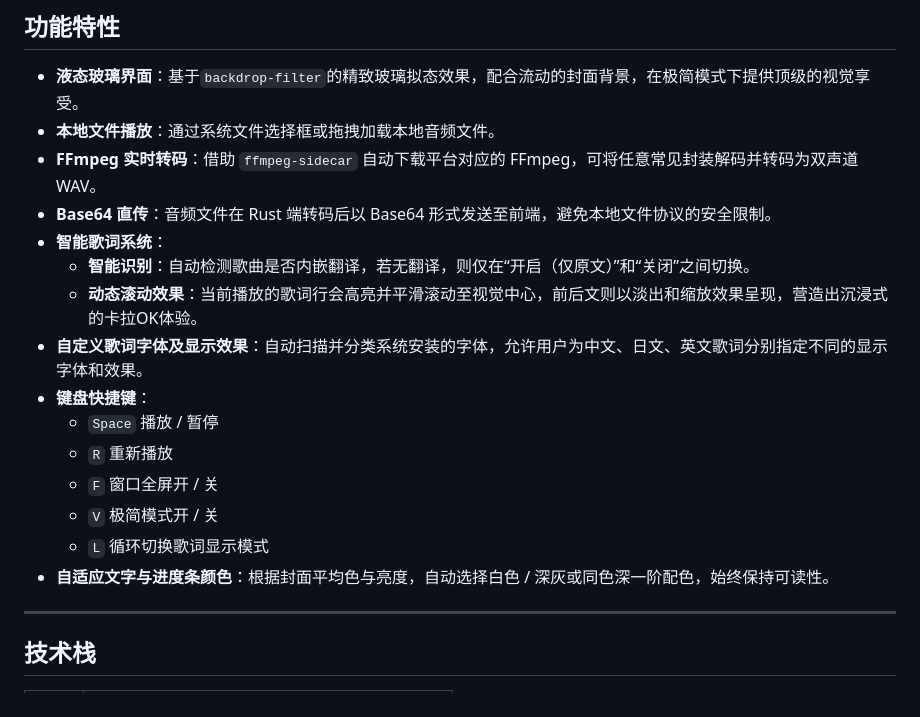
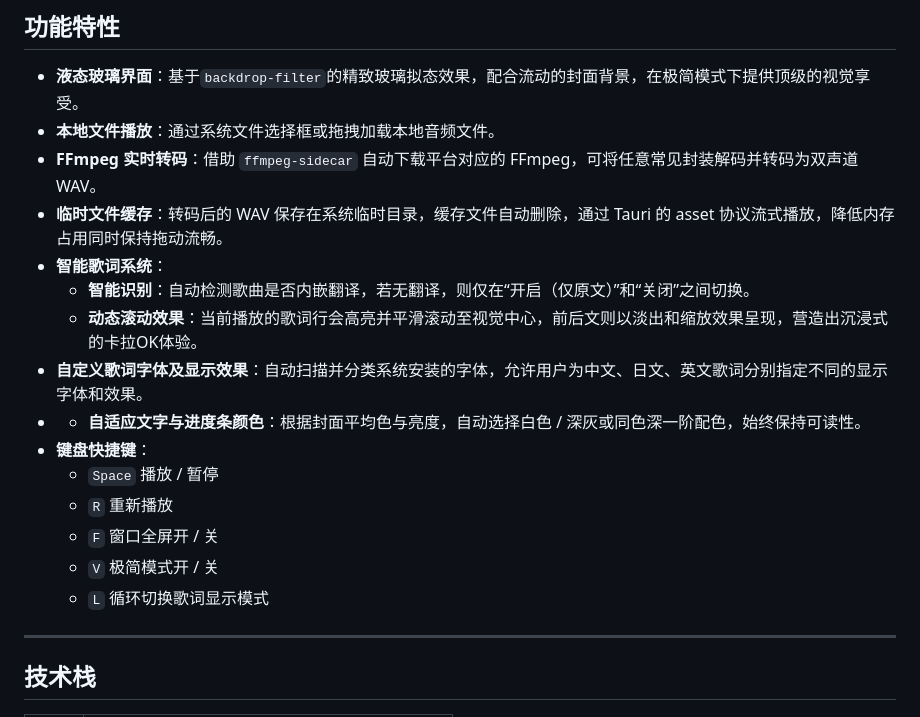
Before and after one commit to chyinan/Liquid-Glass-Music-Player-APP, a Markdown page: README.md, the part around the change. Rendered like a GitHub page.

Commit message:
更新README文件，替换“Base64 直传”为“临时文件缓存”，并新增“自适应文字与进度条颜色”描述，以提升文档准确性和用户体验。

```diff
--- a/README.md
+++ b/README.md
@@ -22,18 +22,18 @@
 - **液态玻璃界面**：基于`backdrop-filter`的精致玻璃拟态效果，配合流动的封面背景，在极简模式下提供顶级的视觉享受。
 - **本地文件播放**：通过系统文件选择框或拖拽加载本地音频文件。
 - **FFmpeg 实时转码**：借助 `ffmpeg-sidecar` 自动下载平台对应的 FFmpeg，可将任意常见封装解码并转码为双声道 WAV。
-- **Base64 直传**：音频文件在 Rust 端转码后以 Base64 形式发送至前端，避免本地文件协议的安全限制。
+- **临时文件缓存**：转码后的 WAV 保存在系统临时目录，缓存文件自动删除，通过 Tauri 的 asset 协议流式播放，降低内存占用同时保持拖动流畅。
 - **智能歌词系统**：
   - **智能识别**：自动检测歌曲是否内嵌翻译，若无翻译，则仅在“开启（仅原文）”和“关闭”之间切换。
   - **动态滚动效果**：当前播放的歌词行会高亮并平滑滚动至视觉中心，前后文则以淡出和缩放效果呈现，营造出沉浸式的卡拉OK体验。
 - **自定义歌词字体及显示效果**：自动扫描并分类系统安装的字体，允许用户为中文、日文、英文歌词分别指定不同的显示字体和效果。
+- - **自适应文字与进度条颜色**：根据封面平均色与亮度，自动选择白色 / 深灰或同色深一阶配色，始终保持可读性。
 - **键盘快捷键**：
   - `Space` 播放 / 暂停
   - `R` 重新播放
   - `F` 窗口全屏开 / 关
   - `V` 极简模式开 / 关
   - `L` 循环切换歌词显示模式
-- **自适应文字与进度条颜色**：根据封面平均色与亮度，自动选择白色 / 深灰或同色深一阶配色，始终保持可读性。
 
 ---
 
```
